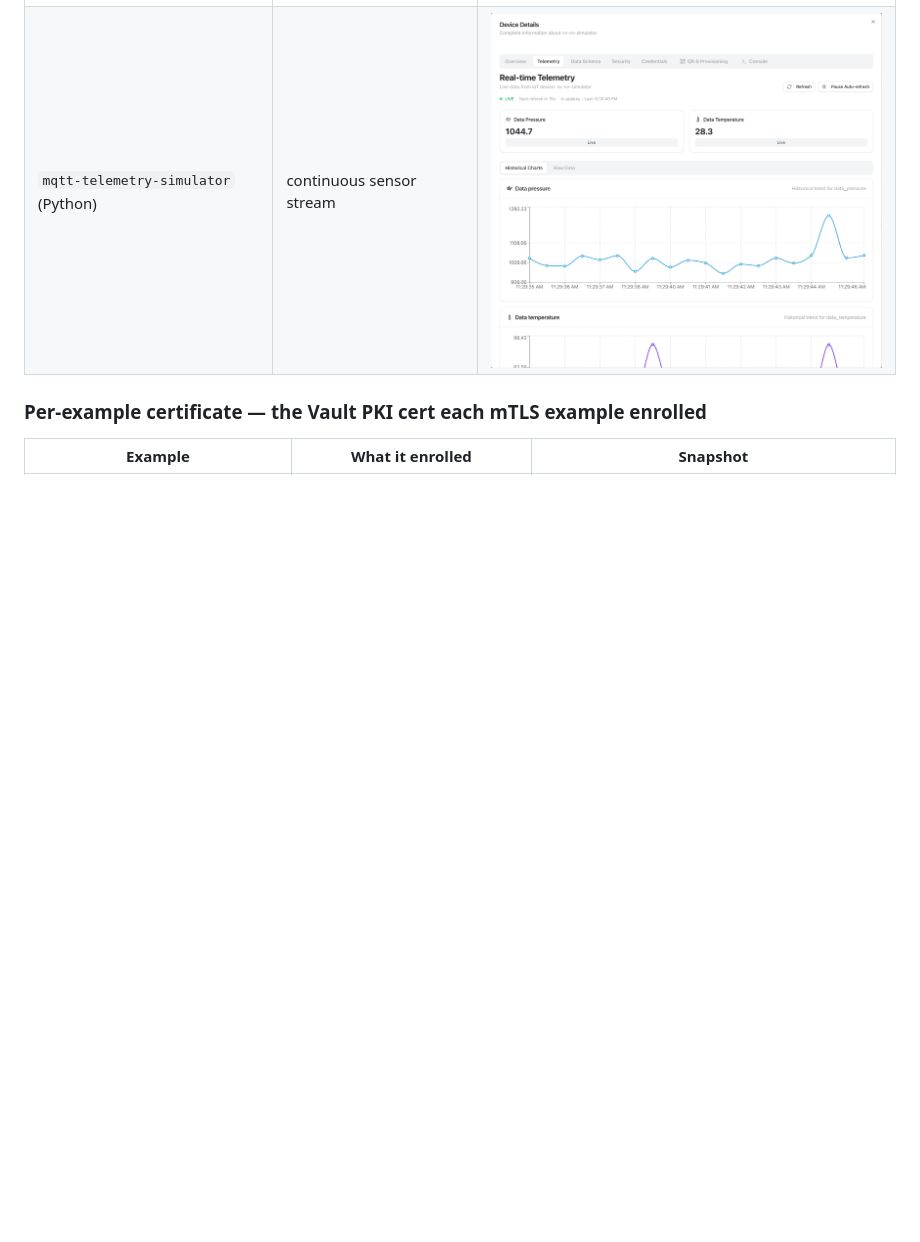
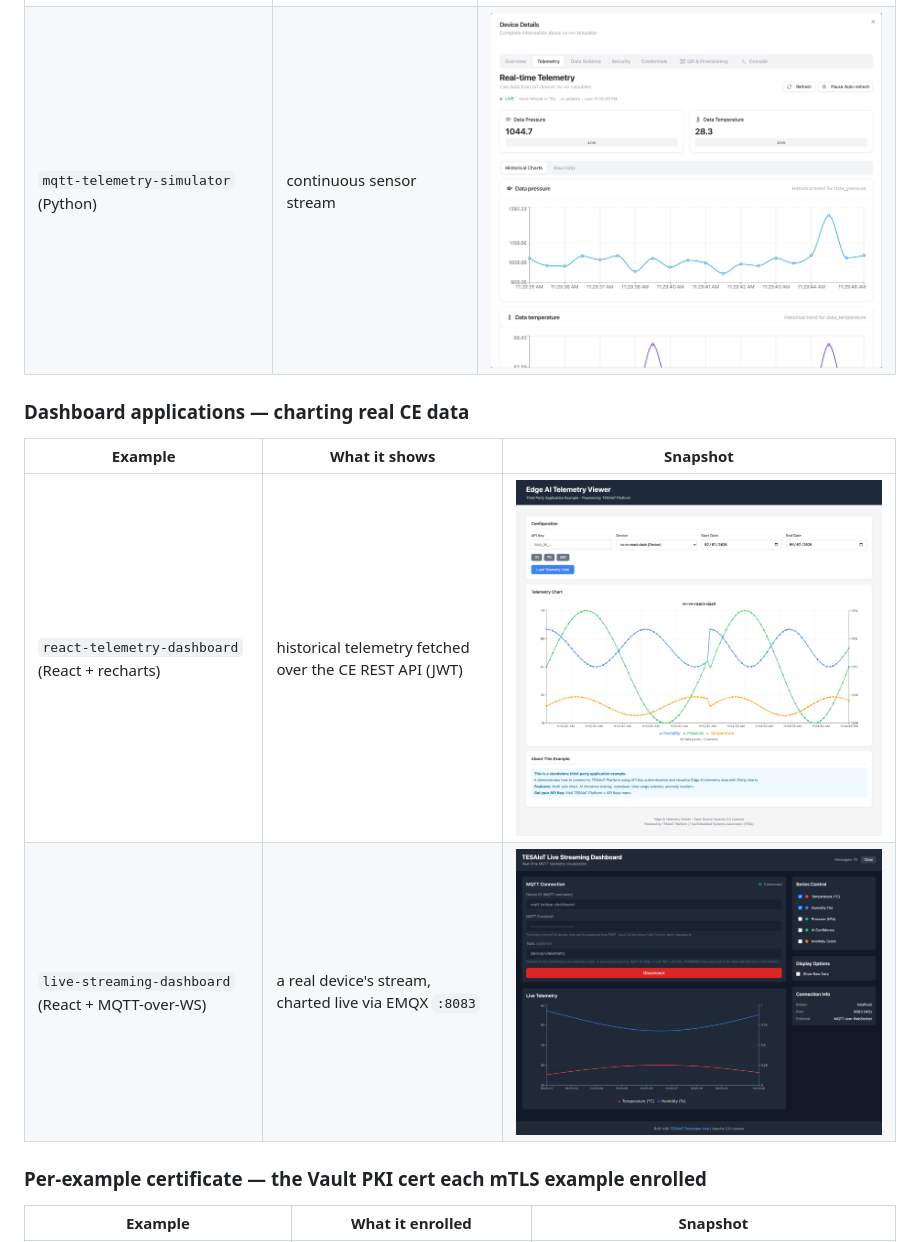
Before and after one commit to tesaiot/tesaiot-community-edition, a Markdown page: examples/README.md, the part around the change printed below. Drawn GitHub-style; pictures changed too: examples/images/screenshots/live-streaming-dashboard.png (added), examples/images/screenshots/react-telemetry-dashboard.png (added); blank space fills up the shorter version.

```diff
--- a/examples/README.md
+++ b/examples/README.md
@@ -33,6 +33,13 @@ Vault-issued certificates the mTLS examples enrolled.
 | `esp32-servertls` (firmware contract) | temperature / humidity | ![esp32-servertls telemetry](images/screenshots/esp32-servertls-telemetry.png) |
 | `mqtt-telemetry-simulator` (Python) | continuous sensor stream | ![simulator telemetry](images/screenshots/mqtt-telemetry-simulator-telemetry.png) |
 
+### Dashboard applications — charting real CE data
+
+| Example | What it shows | Snapshot |
+|---|---|---|
+| `react-telemetry-dashboard` (React + recharts) | historical telemetry fetched over the CE REST API (JWT) | ![react dashboard](images/screenshots/react-telemetry-dashboard.png) |
+| `live-streaming-dashboard` (React + MQTT-over-WS) | a real device's stream, charted live via EMQX `:8083` | ![live streaming dashboard](images/screenshots/live-streaming-dashboard.png) |
+
 ### Per-example certificate — the Vault PKI cert each mTLS example enrolled
 
 | Example | What it enrolled | Snapshot |
```
Also changed, not shown: other parts of examples/README.md (+10 -2 lines), 8 other files.
